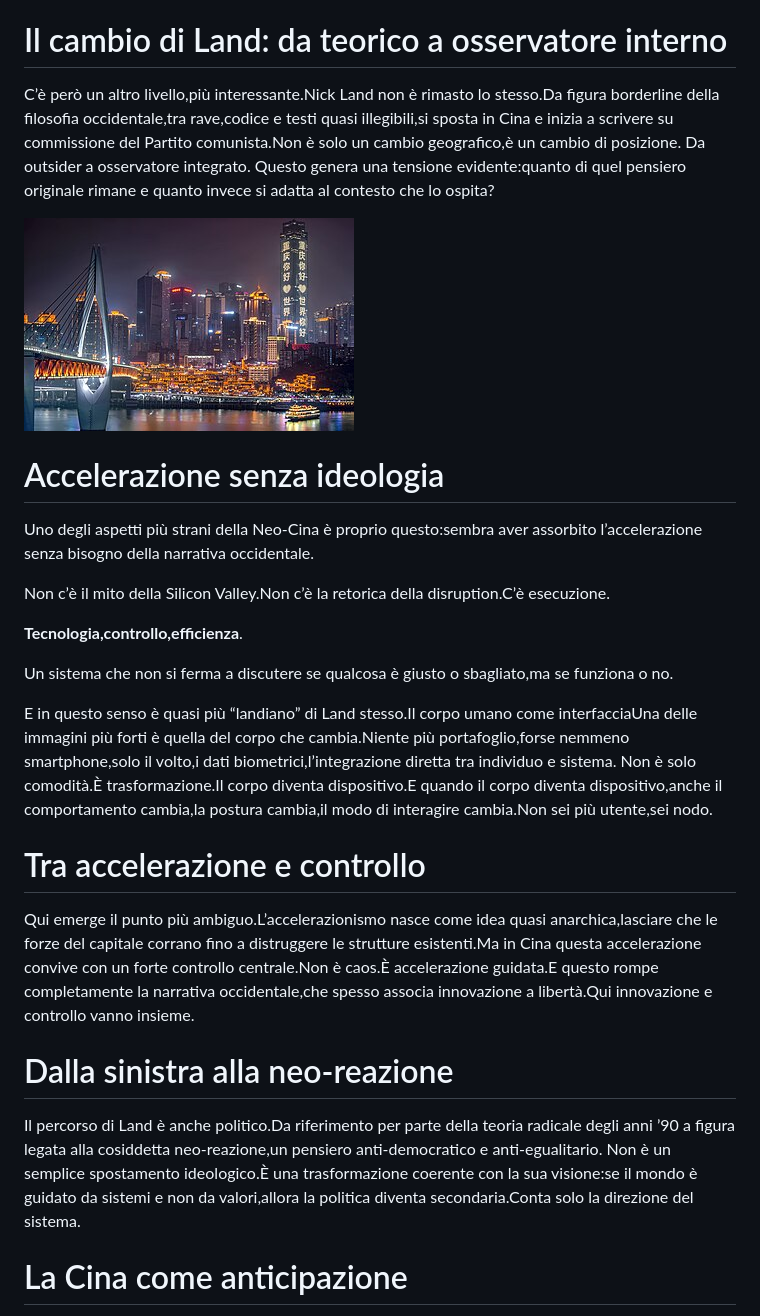
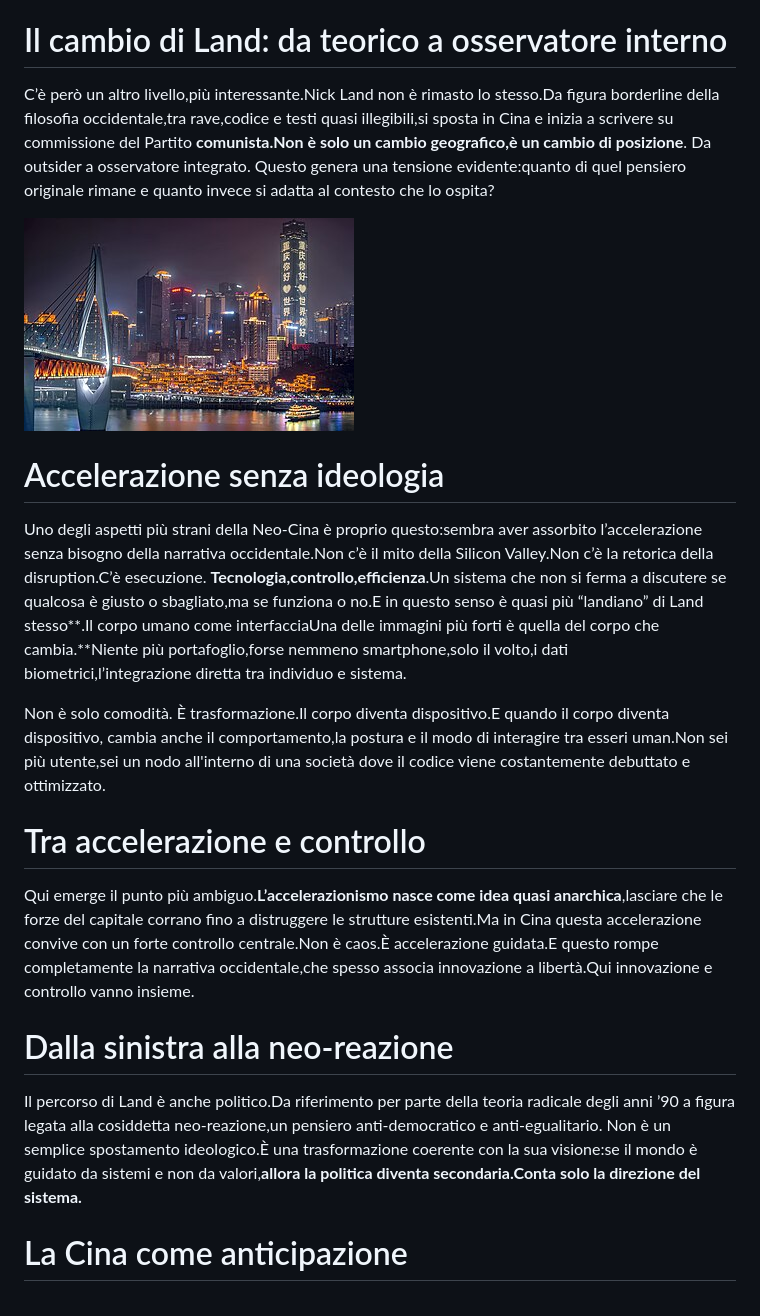
Before and after one commit to Lucaskane94-jpg/gemme, a Markdown page: posts/2026-04-05-nick-land-e-la-neo-cina-quando-laccelerazionismo-diventa-realta.md, the part around one of its changes. GitHub-like rendering.

Commit message:
Update posts/2026-04-05-nick-land-e-la-neo-cina-quando-laccelerazionismo-diventa-realta.md (via Pages CMS)

```diff
--- a/posts/2026-04-05-nick-land-e-la-neo-cina-quando-laccelerazionismo-diventa-realta.md
+++ b/posts/2026-04-05-nick-land-e-la-neo-cina-quando-laccelerazionismo-diventa-realta.md
@@ -28,7 +28,7 @@ Ed è esattamente il tipo di scenario che Land immaginava,solo che qui non è pi
 
 # Il cambio di Land: da teorico a osservatore interno
 
-C’è però un altro livello,più interessante.Nick Land non è rimasto lo stesso.Da figura borderline della filosofia occidentale,tra rave,codice e testi quasi illegibili,si sposta in Cina e inizia a scrivere su commissione del Partito comunista.Non è solo un cambio geografico,è un cambio di posizione. Da outsider a osservatore integrato. Questo genera una tensione evidente:quanto di quel pensiero originale rimane e quanto invece si adatta al contesto che lo ospita?
+C’è però un altro livello,più interessante.Nick Land non è rimasto lo stesso.Da figura borderline della filosofia occidentale,tra rave,codice e testi quasi illegibili,si sposta in Cina e inizia a scrivere su commissione del Partito **comunista.Non è solo un cambio geografico,è un cambio di posizione**. Da outsider a osservatore integrato. Questo genera una tensione evidente:quanto di quel pensiero originale rimane e quanto invece si adatta al contesto che lo ospita?
 
 
 
@@ -36,23 +36,17 @@ C’è però un altro livello,più interessante.Nick Land non è rimasto lo stes
 
 # Accelerazione senza ideologia
 
-Uno degli aspetti più strani della Neo-Cina è proprio questo:sembra aver assorbito l’accelerazione senza bisogno della narrativa occidentale.
+Uno degli aspetti più strani della Neo-Cina è proprio questo:sembra aver assorbito l’accelerazione senza bisogno della narrativa occidentale.Non c’è il mito della Silicon Valley.Non c’è la retorica della disruption.C’è esecuzione. **Tecnologia,controllo,efficienza**.Un sistema che non si ferma a discutere se qualcosa è giusto o sbagliato,ma se funziona o no.E in questo senso è quasi più “landiano” di Land stesso**.Il corpo umano come interfacciaUna delle immagini più forti è quella del corpo che cambia.**Niente più portafoglio,forse nemmeno smartphone,solo il volto,i dati biometrici,l’integrazione diretta tra individuo e sistema.
 
-Non c’è il mito della Silicon Valley.Non c’è la retorica della disruption.C’è esecuzione.
-
-**Tecnologia,controllo,efficienza**.
-
-Un sistema che non si ferma a discutere se qualcosa è giusto o sbagliato,ma se funziona o no.
-
-E in questo senso è quasi più “landiano” di Land stesso.Il corpo umano come interfacciaUna delle immagini più forti è quella del corpo che cambia.Niente più portafoglio,forse nemmeno smartphone,solo il volto,i dati biometrici,l’integrazione diretta tra individuo e sistema. Non è solo comodità.È trasformazione.Il corpo diventa dispositivo.E quando il corpo diventa dispositivo,anche il comportamento cambia,la postura cambia,il modo di interagire cambia.Non sei più utente,sei nodo.
+Non è solo comodità. È trasformazione.Il corpo diventa dispositivo.E quando il corpo diventa dispositivo, cambia anche il comportamento,la postura e il modo di interagire tra esseri uman.Non sei più utente,sei un nodo all'interno di una società dove il codice viene costantemente debuttato e ottimizzato.
 
 # Tra accelerazione e controllo
 
-Qui emerge il punto più ambiguo.L’accelerazionismo nasce come idea quasi anarchica,lasciare che le forze del capitale corrano fino a distruggere le strutture esistenti.Ma in Cina questa accelerazione convive con un forte controllo centrale.Non è caos.È accelerazione guidata.E questo rompe completamente la narrativa occidentale,che spesso associa innovazione a libertà.Qui innovazione e controllo vanno insieme.
+Qui emerge il punto più ambiguo.**L’accelerazionismo nasce come idea quasi anarchica**,lasciare che le forze del capitale corrano fino a distruggere le strutture esistenti.Ma in Cina questa accelerazione convive con un forte controllo centrale.Non è caos.È accelerazione guidata.E questo rompe completamente la narrativa occidentale,che spesso associa innovazione a libertà.Qui innovazione e controllo vanno insieme.
 
 # Dalla sinistra alla neo-reazione
 
-Il percorso di Land è anche politico.Da riferimento per parte della teoria radicale degli anni ’90 a figura legata alla cosiddetta neo-reazione,un pensiero anti-democratico e anti-egualitario. Non è un semplice spostamento ideologico.È una trasformazione coerente con la sua visione:se il mondo è guidato da sistemi e non da valori,allora la politica diventa secondaria.Conta solo la direzione del sistema.
+Il percorso di Land è anche politico.Da riferimento per parte della teoria radicale degli anni ’90 a figura legata alla cosiddetta neo-reazione,un pensiero anti-democratico e anti-egualitario. Non è un semplice spostamento ideologico.È una trasformazione coerente con la sua visione:se il mondo è guidato da sistemi e non da valori,**allora la politica diventa secondaria.Conta solo la direzione del sistema.**
 
 # La Cina come anticipazione
 
```
Also changed, not shown: other parts of posts/2026-04-05-nick-land-e-la-neo-cina-quando-laccelerazionismo-diventa-realta.md (+1 -3 lines).
